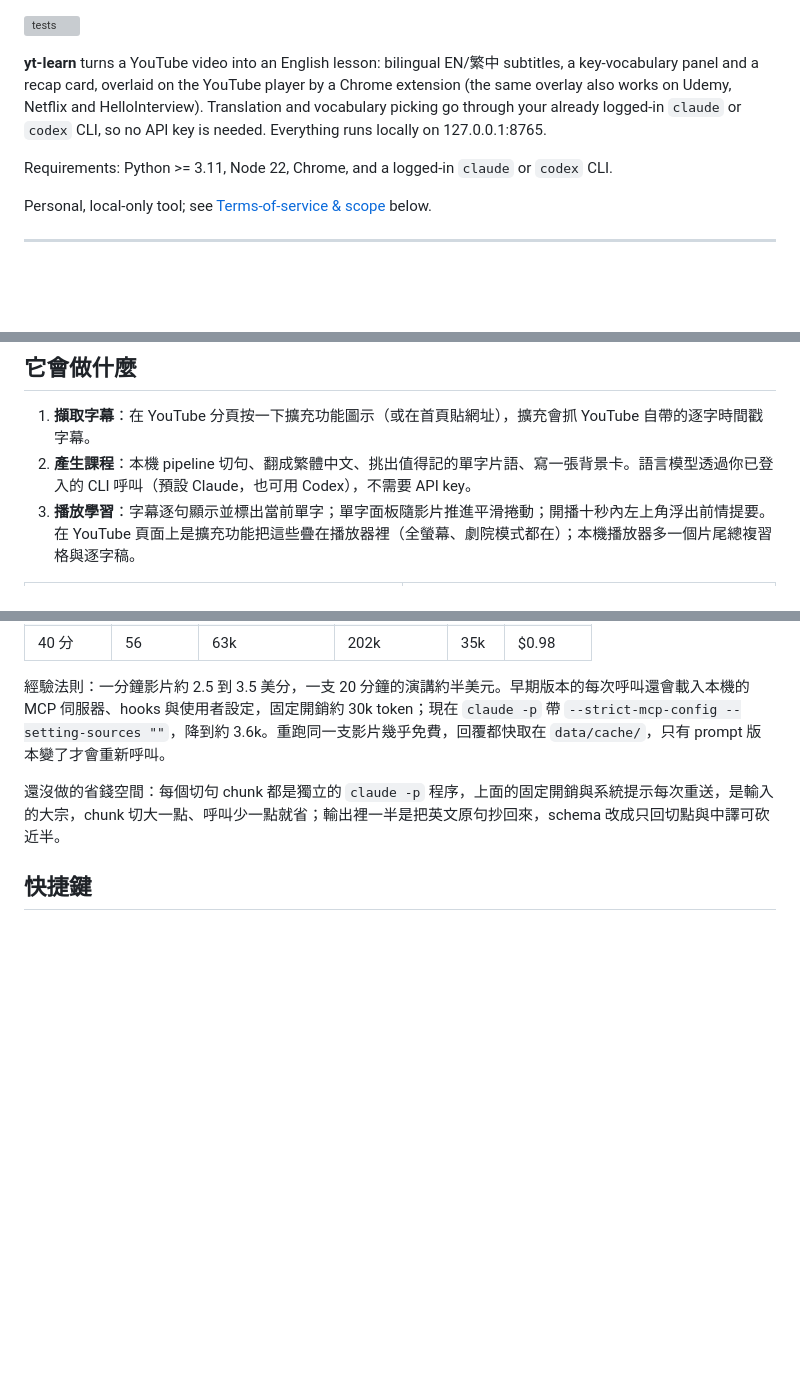
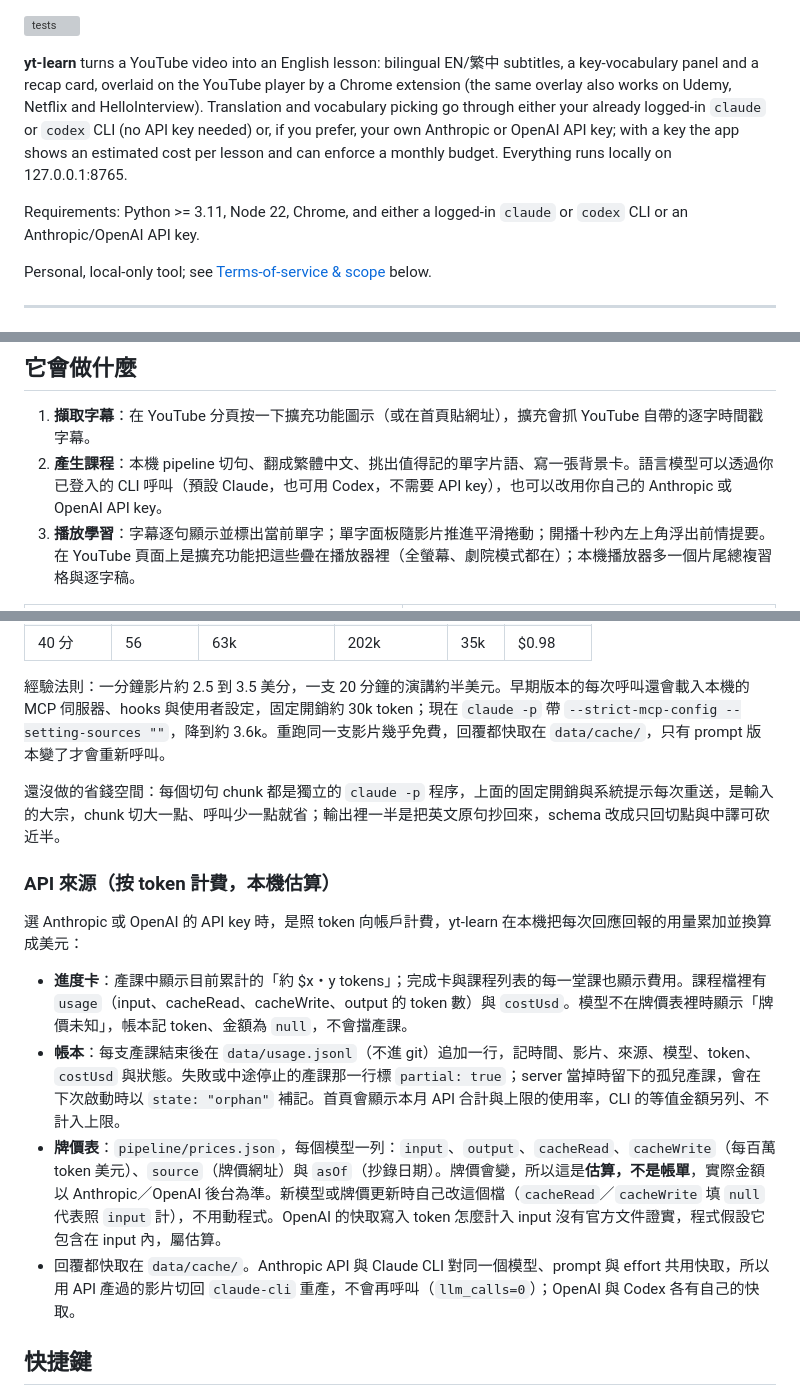
Before and after one commit to at7211/yt-learn, a Markdown page: README.md, 3 parts joined by grey strips. Drawn GitHub-style; blank space fills up the shorter version; grey boxes are pictures that could not be loaded.

Commit message:
docs: API key providers, cost display and monthly budget

```diff
--- a/README.md
+++ b/README.md
@@ -1,8 +1,8 @@
 ![tests](https://github.com/at7211/yt-learn/actions/workflows/test.yml/badge.svg)
 
-**yt-learn** turns a YouTube video into an English lesson: bilingual EN/繁中 subtitles, a key-vocabulary panel and a recap card, overlaid on the YouTube player by a Chrome extension (the same overlay also works on Udemy, Netflix and HelloInterview). Translation and vocabulary picking go through your already logged-in `claude` or `codex` CLI, so no API key is needed. Everything runs locally on 127.0.0.1:8765.
+**yt-learn** turns a YouTube video into an English lesson: bilingual EN/繁中 subtitles, a key-vocabulary panel and a recap card, overlaid on the YouTube player by a Chrome extension (the same overlay also works on Udemy, Netflix and HelloInterview). Translation and vocabulary picking go through either your already logged-in `claude` or `codex` CLI (no API key needed) or, if you prefer, your own Anthropic or OpenAI API key; with a key the app shows an estimated cost per lesson and can enforce a monthly budget. Everything runs locally on 127.0.0.1:8765.
 
-Requirements: Python >= 3.11, Node 22, Chrome, and a logged-in `claude` or `codex` CLI.
+Requirements: Python >= 3.11, Node 22, Chrome, and either a logged-in `claude` or `codex` CLI or an Anthropic/OpenAI API key.
 
 Personal, local-only tool; see [Terms-of-service & scope](#terms-of-service--scope) below.
 
@@ -19,7 +19,7 @@ Personal, local-only tool; see [Terms-of-service & scope](#terms-of-service--sco
 ## 它會做什麼
 
 1. **擷取字幕**：在 YouTube 分頁按一下擴充功能圖示（或在首頁貼網址），擴充會抓 YouTube 自帶的逐字時間戳字幕。
-2. **產生課程**：本機 pipeline 切句、翻成繁體中文、挑出值得記的單字片語、寫一張背景卡。語言模型透過你已登入的 CLI 呼叫（預設 Claude，也可用 Codex），不需要 API key。
+2. **產生課程**：本機 pipeline 切句、翻成繁體中文、挑出值得記的單字片語、寫一張背景卡。語言模型可以透過你已登入的 CLI 呼叫（預設 Claude，也可用 Codex，不需要 API key），也可以改用你自己的 Anthropic 或 OpenAI API key。
 3. **播放學習**：字幕逐句顯示並標出當前單字；單字面板隨影片推進平滑捲動；開播十秒內左上角浮出前情提要。在 YouTube 頁面上是擴充功能把這些疊在播放器裡（全螢幕、劇院模式都在）；本機播放器多一個片尾總複習格與逐字稿。
 
 | 首頁：貼網址、看進度、挑一堂課 | 產課中的進度卡 |
@@ -94,6 +106,15 @@ python3 -m pipeline.build <videoId> --model claude-opus-5-5 --effort high   #
 
 還沒做的省錢空間：每個切句 chunk 都是獨立的 `claude -p` 程序，上面的固定開銷與系統提示每次重送，是輸入的大宗，chunk 切大一點、呼叫少一點就省；輸出裡一半是把英文原句抄回來，schema 改成只回切點與中譯可砍近半。
 
+### API 來源（按 token 計費，本機估算）
+
+選 Anthropic 或 OpenAI 的 API key 時，是照 token 向帳戶計費，yt-learn 在本機把每次回應回報的用量累加並換算成美元：
+
+- **進度卡**：產課中顯示目前累計的「約 $x・y tokens」；完成卡與課程列表的每一堂課也顯示費用。課程檔裡有 `usage`（input、cacheRead、cacheWrite、output 的 token 數）與 `costUsd`。模型不在牌價表裡時顯示「牌價未知」，帳本記 token、金額為 `null`，不會擋產課。
+- **帳本**：每支產課結束後在 `data/usage.jsonl`（不進 git）追加一行，記時間、影片、來源、模型、token、`costUsd` 與狀態。失敗或中途停止的產課那一行標 `partial: true`；server 當掉時留下的孤兒產課，會在下次啟動時以 `state: "orphan"` 補記。首頁會顯示本月 API 合計與上限的使用率，CLI 的等值金額另列、不計入上限。
+- **牌價表**：`pipeline/prices.json`，每個模型一列：`input`、`output`、`cacheRead`、`cacheWrite`（每百萬 token 美元）、`source`（牌價網址）與 `asOf`（抄錄日期）。牌價會變，所以這是**估算，不是帳單**，實際金額以 Anthropic／OpenAI 後台為準。新模型或牌價更新時自己改這個檔（`cacheRead`／`cacheWrite` 填 `null` 代表照 `input` 計），不用動程式。OpenAI 的快取寫入 token 怎麼計入 input 沒有官方文件證實，程式假設它包含在 input 內，屬估算。
+- 回覆都快取在 `data/cache/`。Anthropic API 與 Claude CLI 對同一個模型、prompt 與 effort 共用快取，所以用 API 產過的影片切回 `claude-cli` 重產，不會再呼叫（`llm_calls=0`）；OpenAI 與 Codex 各有自己的快取。
+
 ## 快捷鍵
 
 - 疊層（YouTube、Udemy、Netflix、HelloInterview 相同）：Z 中文・E 英文・V 單字面板・R 重播本句・[ ] 上一句／下一句。網站自己的快捷鍵不受影響（YouTube 的 Space、← →、F、C、K、J、L、M；Netflix 的 Space、← →、F、M、S、數字鍵）。
```
Also changed, not shown: other parts of README.md (+19 -6 lines).
